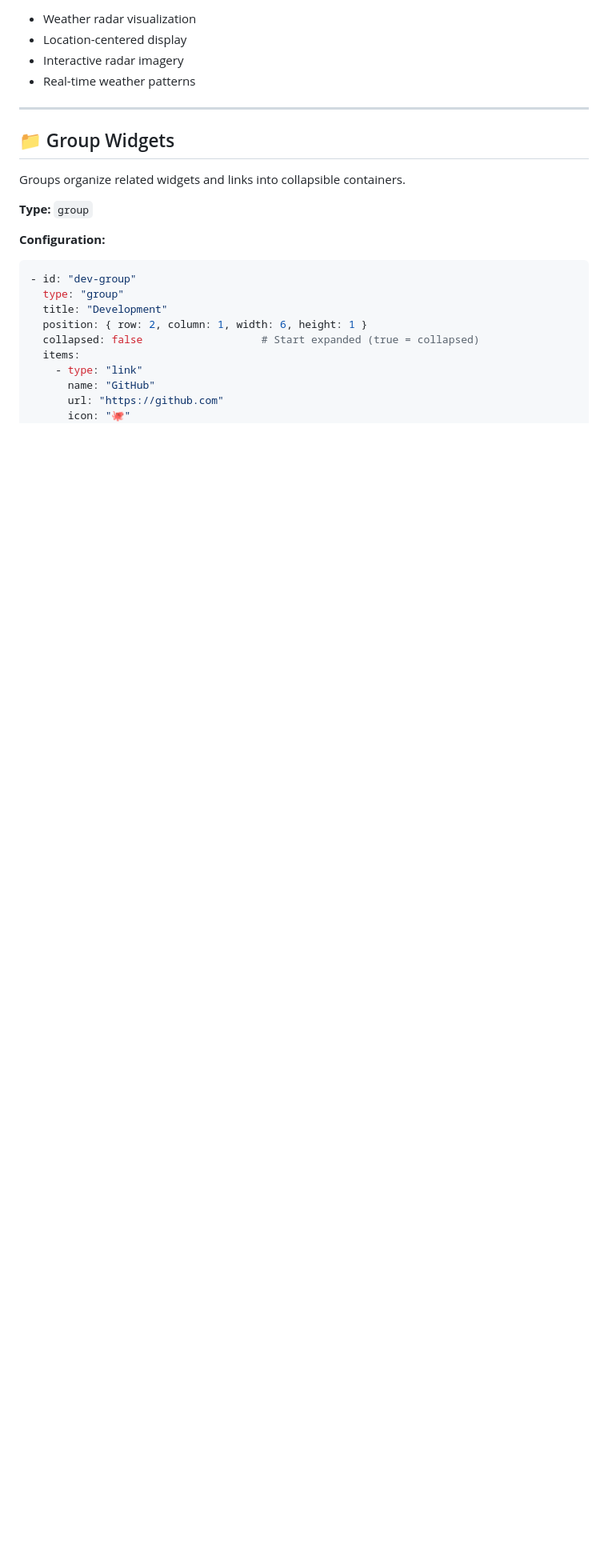
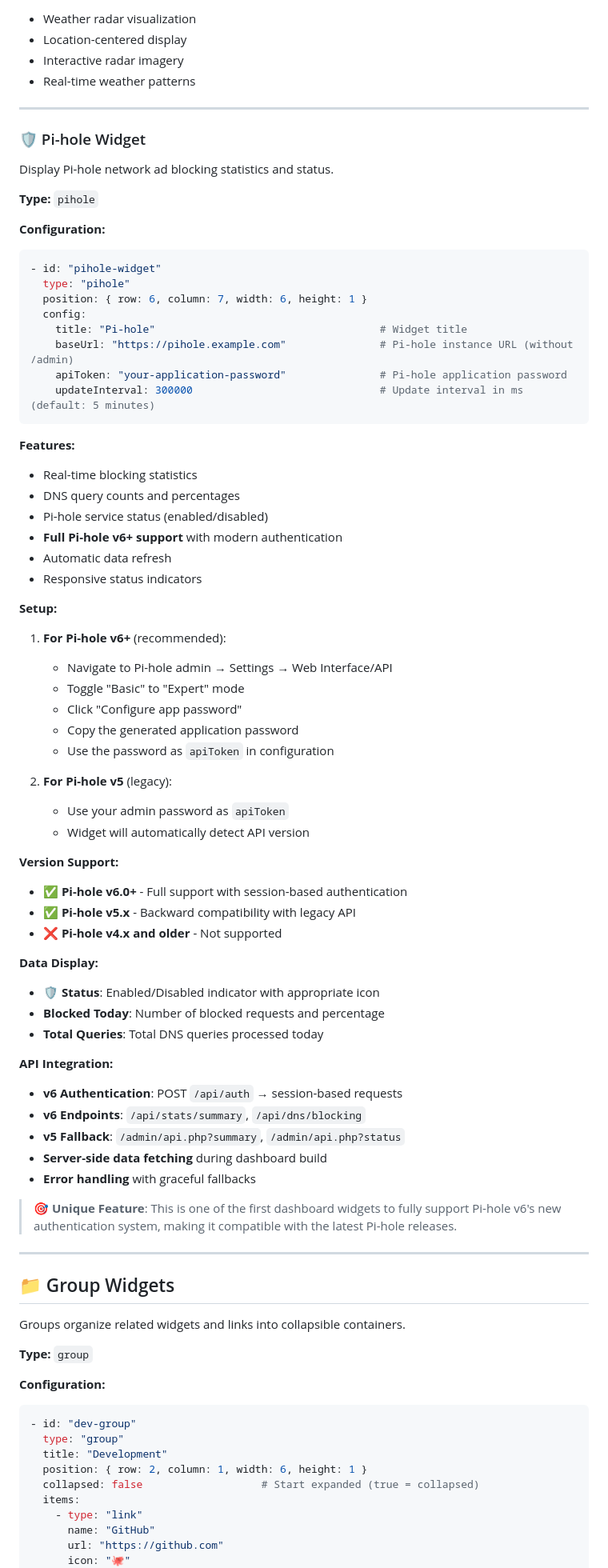
Before and after one commit to pwelty/slate, a Markdown page: docs/WIDGET_DEFINITIONS.md, the part around the change. Shown at 80% size. Drawn GitHub-style; blank space fills up the shorter version.

Commit message:
docs: add Pi-hole widget documentation and feature highlights
- Add comprehensive Pi-hole widget documentation to WIDGET_DEFINITIONS.md
- Include setup instructions for both v6+ and v5 authentication
- Document unique v6 authentication flow and API endpoints
- Add Pi-hole widget to README.md feature list with v6+ highlight
- Include configuration examples for service integrations
- Position as first FOSS dashboard with Pi-hole v6 support

🤖 Generated with [Claude Code](https://claude.ai/code)

Co-Authored-By: Claude <noreply@anthropic.com>

````diff
--- a/docs/WIDGET_DEFINITIONS.md
+++ b/docs/WIDGET_DEFINITIONS.md
@@ -311,6 +311,65 @@ Interactive weather radar display.
 
 ---
 
+### 🛡️ Pi-hole Widget
+
+Display Pi-hole network ad blocking statistics and status.
+
+**Type:** `pihole`
+
+**Configuration:**
+```yaml
+- id: "pihole-widget"
+  type: "pihole"
+  position: { row: 6, column: 7, width: 6, height: 1 }
+  config:
+    title: "Pi-hole"                                    # Widget title
+    baseUrl: "https://pihole.example.com"               # Pi-hole instance URL (without /admin)
+    apiToken: "your-application-password"               # Pi-hole application password
+    updateInterval: 300000                              # Update interval in ms (default: 5 minutes)
+```
+
+**Features:**
+- Real-time blocking statistics
+- DNS query counts and percentages
+- Pi-hole service status (enabled/disabled)
+- **Full Pi-hole v6+ support** with modern authentication
+- Automatic data refresh
+- Responsive status indicators
+
+**Setup:**
+1. **For Pi-hole v6+** (recommended):
+   - Navigate to Pi-hole admin → Settings → Web Interface/API
+   - Toggle "Basic" to "Expert" mode
+   - Click "Configure app password"
+   - Copy the generated application password
+   - Use the password as `apiToken` in configuration
+
+2. **For Pi-hole v5** (legacy):
+   - Use your admin password as `apiToken`
+   - Widget will automatically detect API version
+
+**Version Support:**
+- ✅ **Pi-hole v6.0+** - Full support with session-based authentication
+- ✅ **Pi-hole v5.x** - Backward compatibility with legacy API
+- ❌ **Pi-hole v4.x and older** - Not supported
+
+**Data Display:**
+- 🛡️ **Status**: Enabled/Disabled indicator with appropriate icon
+- **Blocked Today**: Number of blocked requests and percentage
+- **Total Queries**: Total DNS queries processed today
+
+**API Integration:**
+- **v6 Authentication**: POST `/api/auth` → session-based requests
+- **v6 Endpoints**: `/api/stats/summary`, `/api/dns/blocking`
+- **v5 Fallback**: `/admin/api.php?summary`, `/admin/api.php?status`
+- **Server-side data fetching** during dashboard build
+- **Error handling** with graceful fallbacks
+
+> **🎯 Unique Feature**: This is one of the first dashboard widgets to fully support Pi-hole v6's new authentication system, making it compatible with the latest Pi-hole releases.
+
+---
+
 ## 📁 Group Widgets
 
 Groups organize related widgets and links into collapsible containers.
````
